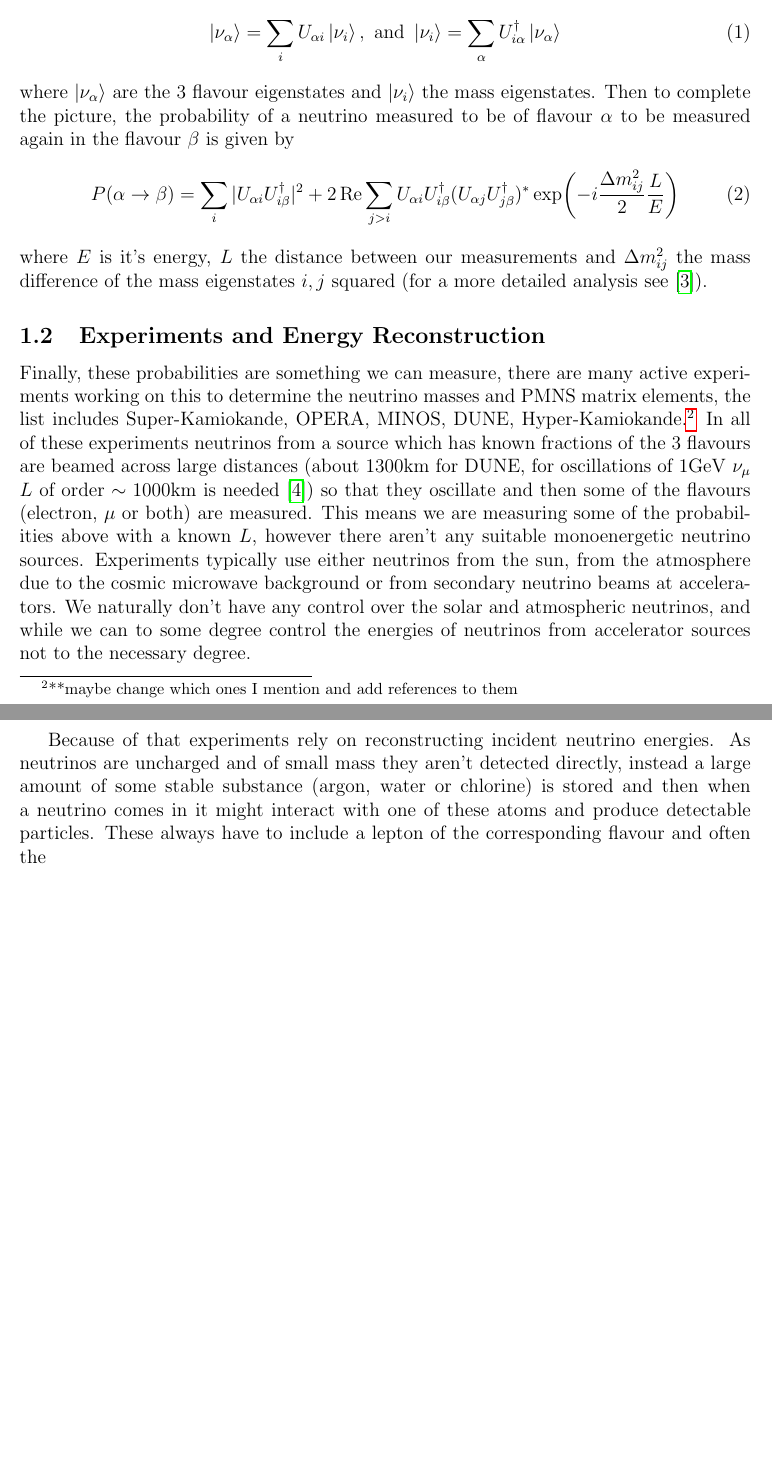
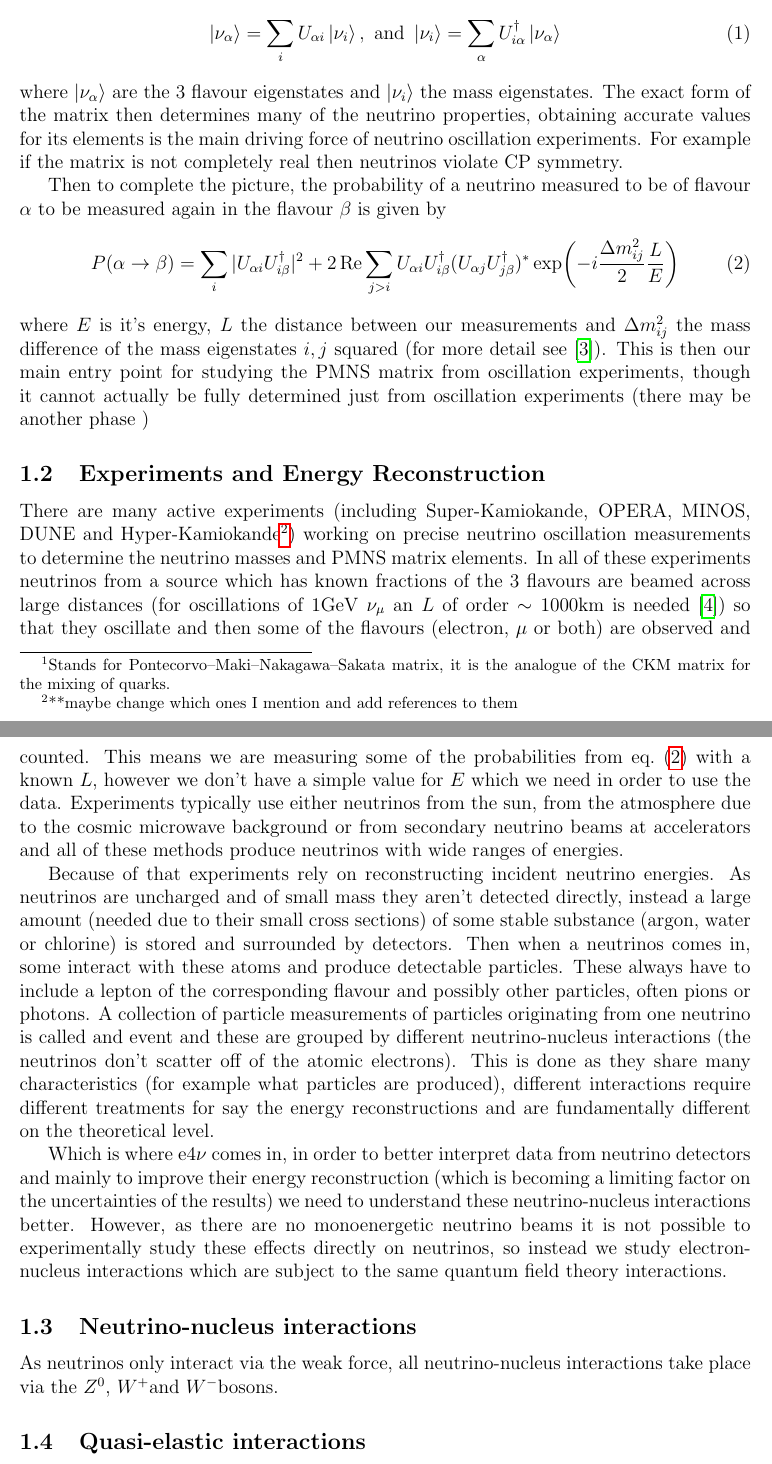
Before and after one commit to kockahonza/SHPReport, a LaTeX paper (SH-Report-Template.tex): two parts of pages 4 and 5 of 6, joined at a grey line, cut so that both start at the same text, the shorter picture padded with empty space. Compiled offline with pdfLaTeX.

Commit message:
Hopefully got the first bit done, neutrino-nucleus interactions now...

```diff
--- a/SH-Report-Template.tex
+++ b/SH-Report-Template.tex
@@ -5,9 +5,10 @@
 \usepackage[pdftex]{graphicx}
 \usepackage{float}
 \usepackage{hyperref}
+\usepackage{physics}
+\usepackage{amsmath}
+\usepackage{siunitx}
 \usepackage{cleveref}
-\usepackage{physics}
-\usepackage{siunitx}
 
 
 \addbibresource{references.bib}
@@ -21,6 +22,7 @@
 \newcommand{\Nm}{$\nu_\mu$}
 \newcommand{\Nt}{$\nu_\tau$}
 
+\newcommand{\Zz}{$Z^0$}
 \newcommand{\Wp}{$W^+$}
 \newcommand{\Wm}{$W^-$}
 \newcommand{\pip}{$\pi^+$}
@@ -111,30 +113,43 @@ Thus the probabilities of measuring the neutrino in any of the 3 flavour states
 % The result is that if a neutrino is measured to be of some known flavour the probability of measuring it at a later time in any of the other flavour states changes and it might later be measured to be of a different flavour.
 
 A very important property resulting from the two eigenstate sets being different is the transformation matrix between them.
-For neutrinos this is the PMNS\footnotemark\ mixing matrix, it is referred to as $U$ and is such that
+For neutrinos this is the PMNS\footnotemark\ matrix, it is referred to as $U$ and is such that
 \begin{equation}
     \ket{\nu_\alpha} = \sum_i U_{\alpha i} \ket{\nu_i}, \text{ and }
     \ket{\nu_i} = \sum_\alpha U^\dag_{i \alpha} \ket{\nu_\alpha}
 \end{equation}
 where $\ket{\nu_\alpha}$ are the 3 flavour eigenstates and $\ket{\nu_i}$ the mass eigenstates.
-% The exact form of this matrix then determines many of the neutrino properties, notably if all the matrix elements are real then they maintain Charge-Parity (CP) symmetry.
-% \footnotetext{Stands for Pontecorvo–Maki–Nakagawa–Sakata matrix, it is the analogue of the CKM matrix for the mixing of quarks.}
+The exact form of the matrix then determines many of the neutrino properties, obtaining accurate values for its elements is the main driving force of neutrino oscillation experiments.
+For example if the matrix is not completely real then neutrinos violate CP symmetry.
+\footnotetext{Stands for Pontecorvo–Maki–Nakagawa–Sakata matrix, it is the analogue of the CKM matrix for the mixing of quarks.}
+
 Then to complete the picture, the probability of a neutrino measured to be of flavour $\alpha$ to be measured again in the flavour $\beta$ is given by
-\begin{equation}
+\begin{equation} \label{eq:nosc}
     P(\alpha \rightarrow \beta) = \sum_i |U_{\alpha i} U^\dag_{i \beta}|^2 + 2\Re \sum_{j>i} U_{\alpha i} U^\dag_{i \beta} (U_{\alpha j} U^\dag_{j \beta})^* \exp(-i\frac{\Delta m^2_{ij}}{2}\frac{L}{E})
 \end{equation}
-where $E$ is it's energy, $L$ the distance between our measurements and $\Delta m^2_{ij}$ the mass difference of the mass eigenstates $i, j$ squared (for a more detailed analysis see \cite{zuberNeutrinoPhysics2020}).
+where $E$ is it's energy, $L$ the distance between our measurements and $\Delta m^2_{ij}$ the mass difference of the mass eigenstates $i, j$ squared (for more detail see \cite{zuberNeutrinoPhysics2020}).
+This is then our main entry point for studying the PMNS matrix from oscillation experiments, though it cannot actually be fully determined just from oscillation experiments (there may be another phase )
 
 \subsection{Experiments and Energy Reconstruction}
-Finally, these probabilities are something we can measure, there are many active experiments working on this to determine the neutrino masses and PMNS matrix elements, the list includes Super-Kamiokande, OPERA, MINOS, DUNE, Hyper-Kamiokande.\footnote{**maybe change which ones I mention and add references to them}
-In all of these experiments neutrinos from a source which has known fractions of the 3 flavours are beamed across large distances (about 1300\si{km} for DUNE, for oscillations of 1\si{GeV} \Nm\ $L$ of order $\sim 1000\si{km}$ is needed \cite{mezzettoThreeFlavorOscillationsAccelerator2020}) so that they oscillate and then some of the flavours (electron, \Mu\ or both) are measured.
-This means we are measuring some of the probabilities above with a known $L$, however there aren't any suitable monoenergetic neutrino sources.
-Experiments typically use either neutrinos from the sun, from the atmosphere due to the cosmic microwave background or from secondary neutrino beams at accelerators.
-We naturally don't have any control over the solar and atmospheric neutrinos, and while we can to some degree control the energies of neutrinos from accelerator sources not to the necessary degree.
+There are many active experiments (including Super-Kamiokande, OPERA, MINOS, DUNE and Hyper-Kamiokande\footnote{**maybe change which ones I mention and add references to them}) working on precise neutrino oscillation measurements to determine the neutrino masses and PMNS matrix elements.
+In all of these experiments neutrinos from a source which has known fractions of the 3 flavours are beamed across large distances (for oscillations of 1\si{GeV} \Nm\ an $L$ of order $\sim 1000\si{km}$ is needed \cite{mezzettoThreeFlavorOscillationsAccelerator2020}) so that they oscillate and then some of the flavours (electron, \Mu\ or both) are observed and counted.
+This means we are measuring some of the probabilities from \cref{eq:nosc} with a known $L$, however we don't have a simple value for $E$ which we need in order to use the data.
+Experiments typically use either neutrinos from the sun, from the atmosphere due to the cosmic microwave background or from secondary neutrino beams at accelerators and all of these methods produce neutrinos with wide ranges of energies.
+% We naturally don't have any control over the solar and atmospheric neutrinos, and while we can to some degree control the energies of neutrinos from accelerator sources not to the necessary degree.
 
 Because of that experiments rely on reconstructing incident neutrino energies.
-As neutrinos are uncharged and of small mass they aren't detected directly, instead a large amount of some stable substance (argon, water or chlorine) is stored and then when a neutrino comes in it might interact with one of these atoms and produce detectable particles.
-These always have to include a lepton of the corresponding flavour and often the
+As neutrinos are uncharged and of small mass they aren't detected directly, instead a large amount (needed due to their small cross sections) of some stable substance (argon, water or chlorine) is stored and surrounded by detectors.
+Then when a neutrinos comes in, some interact with these atoms and produce detectable particles.
+These always have to include a lepton of the corresponding flavour and possibly other particles, often pions or photons.
+A collection of particle measurements of particles originating from one neutrino is called and event and these are grouped by different neutrino-nucleus interactions (the neutrinos don't scatter off of the atomic electrons).
+This is done as they share many characteristics (for example what particles are produced), different interactions require different treatments for say the energy reconstructions and are fundamentally different on the theoretical level.
+
+Which is where \efn\ comes in, in order to better interpret data from neutrino detectors and mainly to improve their energy reconstruction (which is becoming a limiting factor on the uncertainties of the results) we need to  understand these neutrino-nucleus interactions better.
+However, as there are no monoenergetic neutrino beams it is not possible to experimentally study these effects directly on neutrinos, so instead we study electron-nucleus interactions which are subject to the same quantum field theory interactions.
+
+\subsection{Neutrino-nucleus interactions}
+As neutrinos only interact via the weak force, all neutrino-nucleus interactions take place via the \Zz, \Wp and \Wm bosons.
+\subsection{Quasi-elastic interactions}
 
 % Neutrino detectors rely on having a large amount of some substance (Argon, water, Chlorine) with with the neutrino then interacts.
 % In many detectors (including water Cherenkov type) only the outgoing lepton
```
Also changed, not shown: references.bib (+45 -0 lines), SH-Report-Template.pdf.
